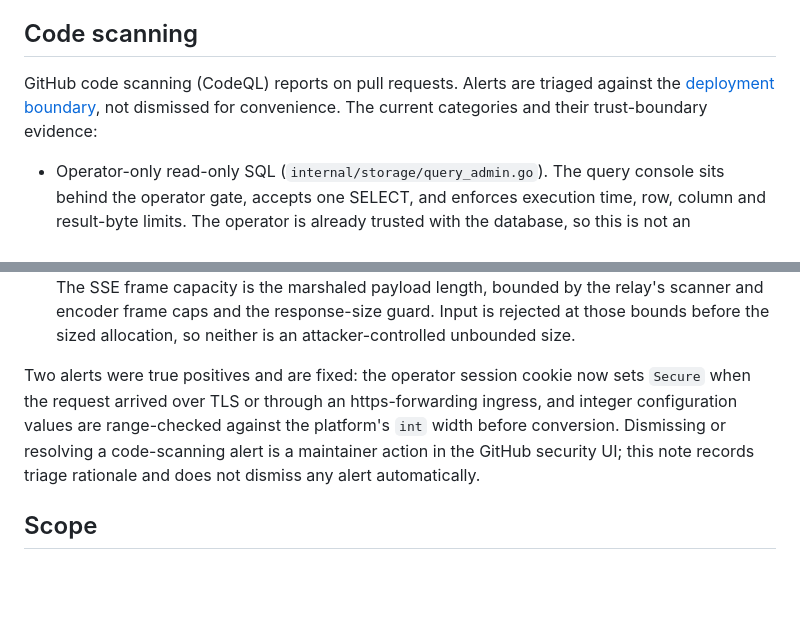
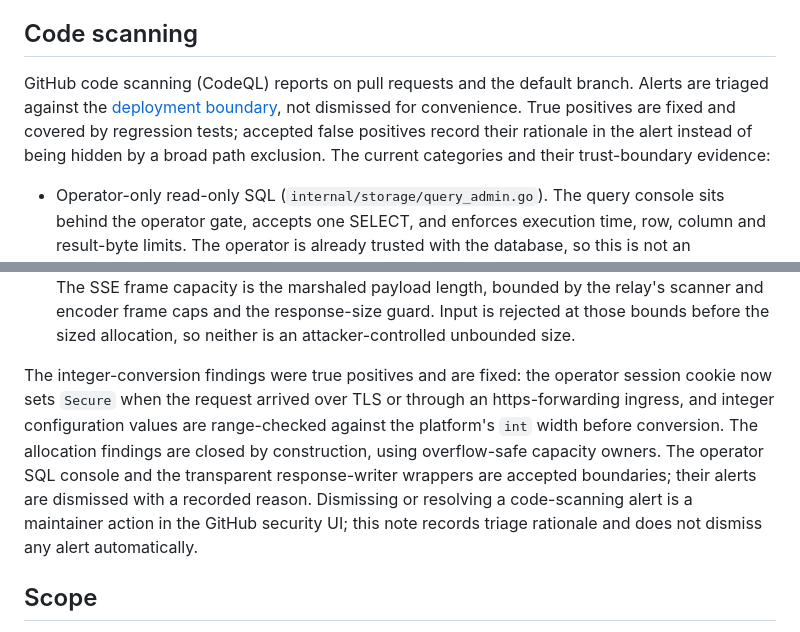
Before and after one commit to LLM-4-People/millivolt, a Markdown page: SECURITY.md, 2 parts joined by grey strips. Drawn GitHub-style; blank space fills up the shorter version.

Commit message:
docs(security): reflect the current CodeQL triage

```diff
--- a/SECURITY.md
+++ b/SECURITY.md
@@ -77,9 +77,12 @@ Do not rely on the dashboard as the sole security or billing record. See
 
 ## Code scanning
 
-GitHub code scanning (CodeQL) reports on pull requests. Alerts are triaged
-against the [deployment boundary](#deployment-boundary), not dismissed for
-convenience. The current categories and their trust-boundary evidence:
+GitHub code scanning (CodeQL) reports on pull requests and the default branch.
+Alerts are triaged against the [deployment boundary](#deployment-boundary), not
+dismissed for convenience. True positives are fixed and covered by regression
+tests; accepted false positives record their rationale in the alert instead of
+being hidden by a broad path exclusion. The current categories and their
+trust-boundary evidence:
 
 - Operator-only read-only SQL (`internal/storage/query_admin.go`). The query
   console sits behind the operator gate, accepts one SELECT, and enforces
@@ -99,12 +102,16 @@ convenience. The current categories and their trust-boundary evidence:
   response-size guard. Input is rejected at those bounds before the sized
   allocation, so neither is an attacker-controlled unbounded size.
 
-Two alerts were true positives and are fixed: the operator session cookie now
-sets `Secure` when the request arrived over TLS or through an https-forwarding
-ingress, and integer configuration values are range-checked against the
-platform's `int` width before conversion. Dismissing or resolving a
-code-scanning alert is a maintainer action in the GitHub security UI; this note
-records triage rationale and does not dismiss any alert automatically.
+The integer-conversion findings were true positives and are fixed: the
+operator session cookie now sets `Secure` when the request arrived over TLS or
+through an https-forwarding ingress, and integer configuration values are
+range-checked against the platform's `int` width before conversion. The
+allocation findings are closed by construction, using overflow-safe capacity
+owners. The operator SQL console and the transparent response-writer wrappers
+are accepted boundaries; their alerts are dismissed with a recorded reason.
+Dismissing or resolving a code-scanning alert is a maintainer action in the
+GitHub security UI; this note records triage rationale and does not dismiss any
+alert automatically.
 
 ## Scope
 
```
